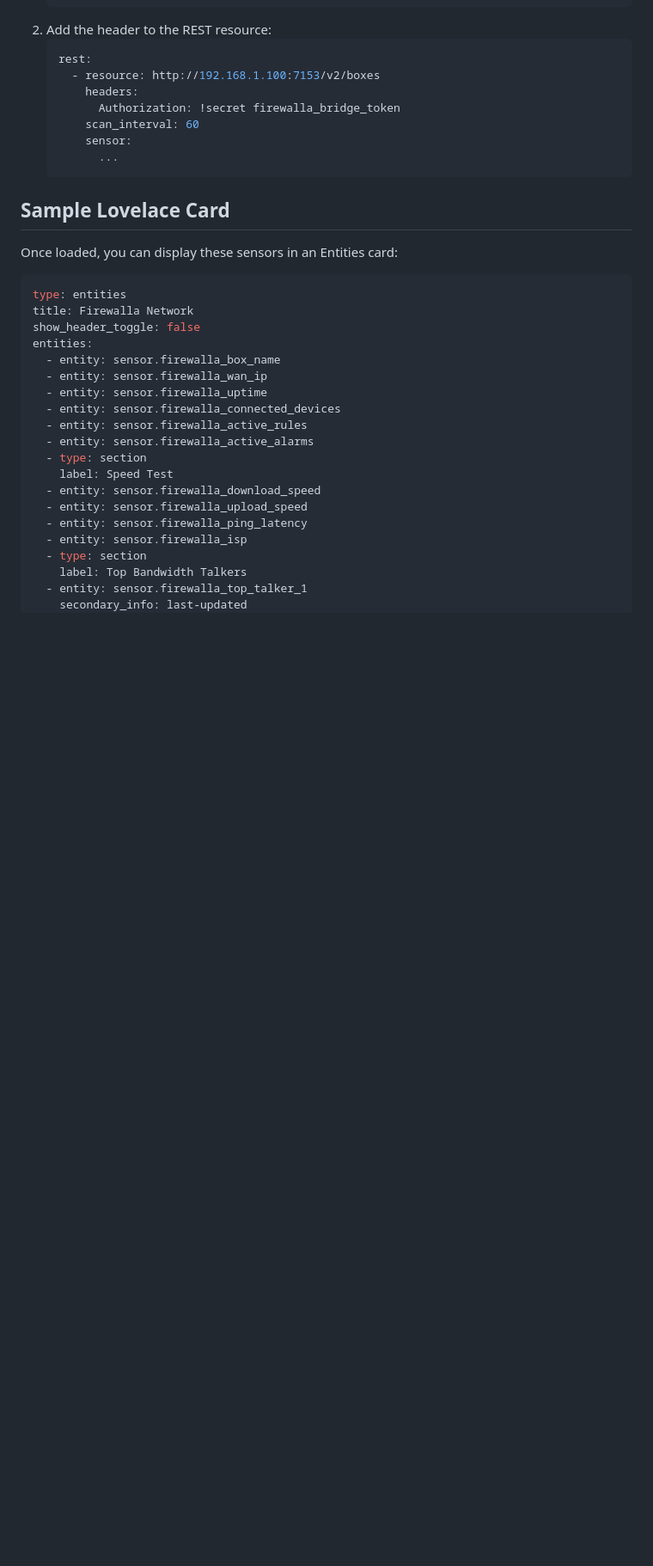
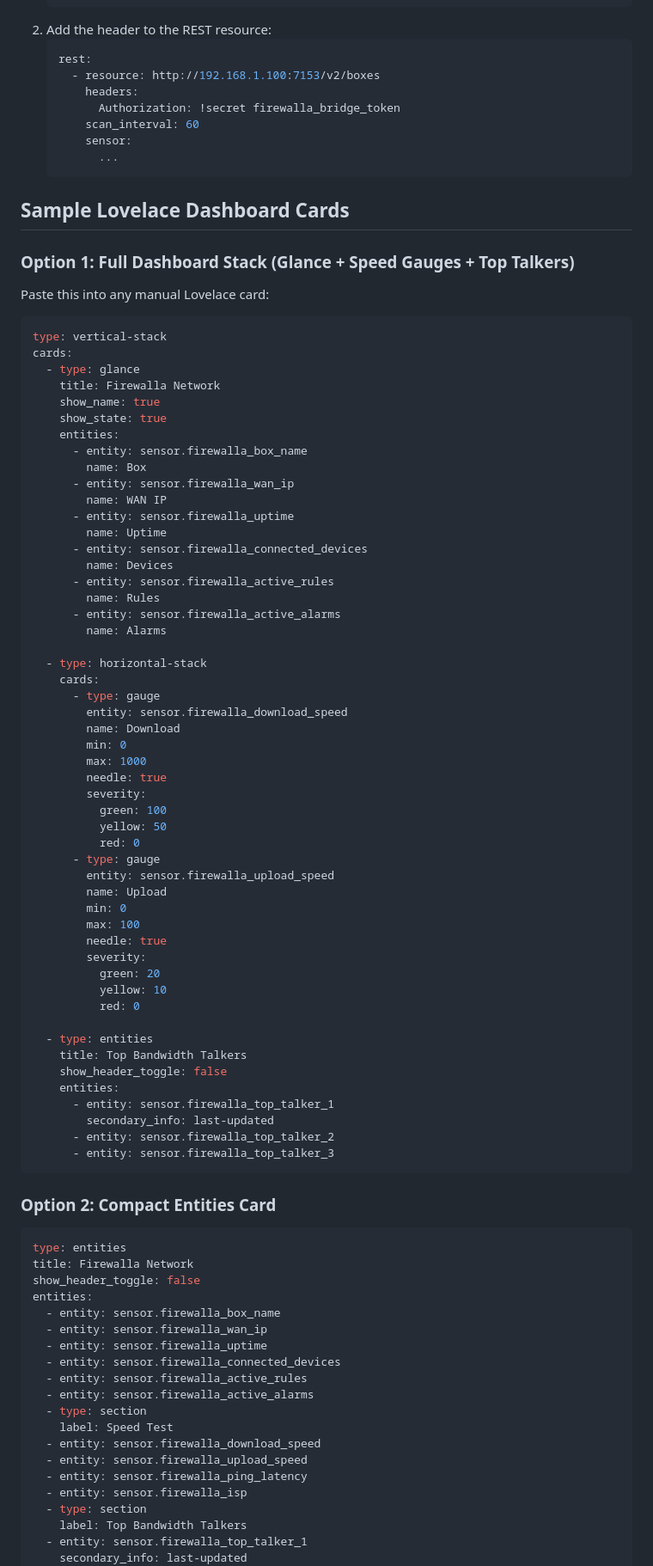
Before and after one commit to brombomb/firewalla-bridge, a Markdown page: docs/home-assistant.md, the part around the change. Shown at 86% size. Rendered like a GitHub page; blank space fills up the shorter version.

````diff
--- a/docs/home-assistant.md
+++ b/docs/home-assistant.md
@@ -116,9 +116,67 @@ If `API_TOKEN` is enabled on your bridge, supply the `Authorization` header unde
          ...
    ```
 
-## Sample Lovelace Card
+## Sample Lovelace Dashboard Cards
 
-Once loaded, you can display these sensors in an Entities card:
+### Option 1: Full Dashboard Stack (Glance + Speed Gauges + Top Talkers)
+
+Paste this into any manual Lovelace card:
+
+```yaml
+type: vertical-stack
+cards:
+  - type: glance
+    title: Firewalla Network
+    show_name: true
+    show_state: true
+    entities:
+      - entity: sensor.firewalla_box_name
+        name: Box
+      - entity: sensor.firewalla_wan_ip
+        name: WAN IP
+      - entity: sensor.firewalla_uptime
+        name: Uptime
+      - entity: sensor.firewalla_connected_devices
+        name: Devices
+      - entity: sensor.firewalla_active_rules
+        name: Rules
+      - entity: sensor.firewalla_active_alarms
+        name: Alarms
+
+  - type: horizontal-stack
+    cards:
+      - type: gauge
+        entity: sensor.firewalla_download_speed
+        name: Download
+        min: 0
+        max: 1000
+        needle: true
+        severity:
+          green: 100
+          yellow: 50
+          red: 0
+      - type: gauge
+        entity: sensor.firewalla_upload_speed
+        name: Upload
+        min: 0
+        max: 100
+        needle: true
+        severity:
+          green: 20
+          yellow: 10
+          red: 0
+
+  - type: entities
+    title: Top Bandwidth Talkers
+    show_header_toggle: false
+    entities:
+      - entity: sensor.firewalla_top_talker_1
+        secondary_info: last-updated
+      - entity: sensor.firewalla_top_talker_2
+      - entity: sensor.firewalla_top_talker_3
+```
+
+### Option 2: Compact Entities Card
 
 ```yaml
 type: entities
````
Also changed, not shown: README.md (+76 -5 lines).
